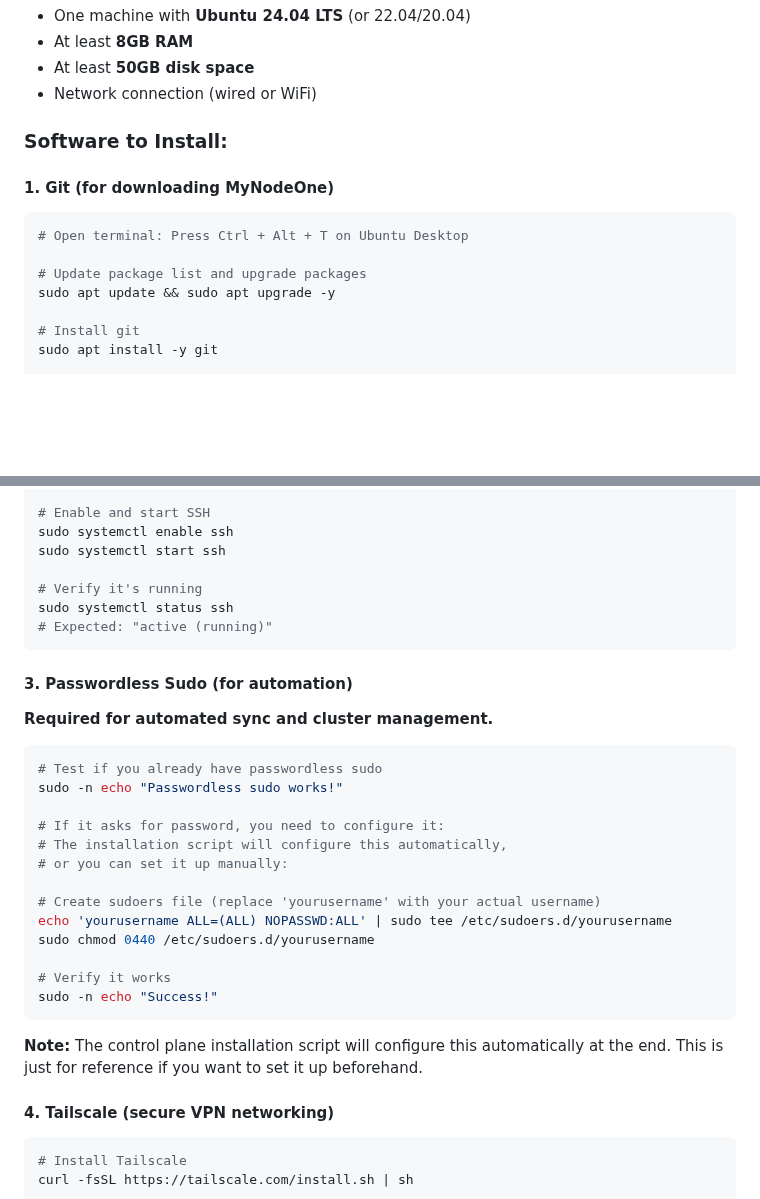
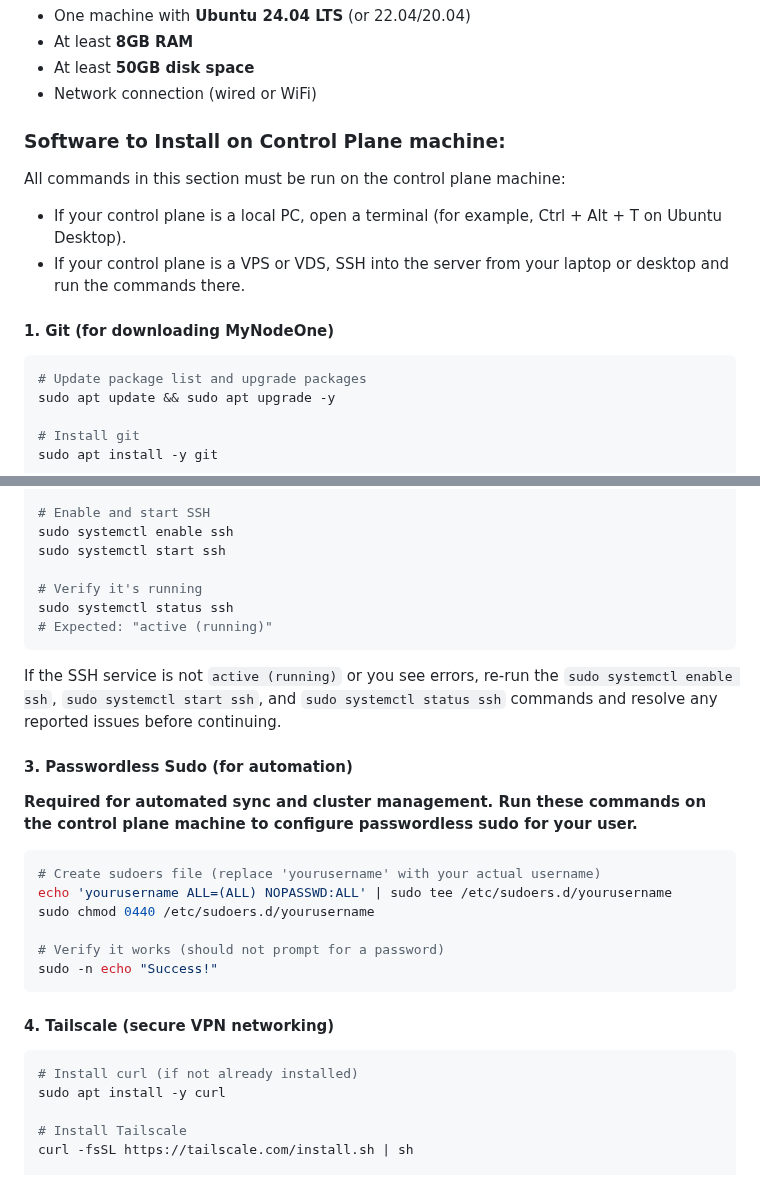
Before and after one commit to vinsac/MyNodeOne, a Markdown page: docs/guides/INSTALLATION.md, 2 parts joined by grey strips. Rendered like a GitHub page; blank space fills up the shorter version.

Commit message:
Clarify control plane software setup prerequisites

````diff
--- a/docs/guides/INSTALLATION.md
+++ b/docs/guides/INSTALLATION.md
@@ -59,13 +59,15 @@ Learn how to:
 - At least **50GB disk space**
 - Network connection (wired or WiFi)
 
-### Software to Install:
+### Software to Install on Control Plane machine:
+
+All commands in this section must be run on the control plane machine:
+- If your control plane is a local PC, open a terminal (for example, Ctrl + Alt + T on Ubuntu Desktop).
+- If your control plane is a VPS or VDS, SSH into the server from your laptop or desktop and run the commands there.
 
 #### 1. Git (for downloading MyNodeOne)
 
 ```bash
-# Open terminal: Press Ctrl + Alt + T on Ubuntu Desktop
-
 # Update package list and upgrade packages
 sudo apt update && sudo apt upgrade -y
 
@@ -92,31 +94,27 @@ sudo systemctl status ssh
 # Expected: "active (running)"
 ```
 
+If the SSH service is not `active (running)` or you see errors, re-run the `sudo systemctl enable ssh`, `sudo systemctl start ssh`, and `sudo systemctl status ssh` commands and resolve any reported issues before continuing.
+
 #### 3. Passwordless Sudo (for automation)
 
-**Required for automated sync and cluster management.**
+**Required for automated sync and cluster management. Run these commands on the control plane machine to configure passwordless sudo for your user.**
 
 ```bash
-# Test if you already have passwordless sudo
-sudo -n echo "Passwordless sudo works!"
-
-# If it asks for password, you need to configure it:
-# The installation script will configure this automatically,
-# or you can set it up manually:
-
 # Create sudoers file (replace 'yourusername' with your actual username)
 echo 'yourusername ALL=(ALL) NOPASSWD:ALL' | sudo tee /etc/sudoers.d/yourusername
 sudo chmod 0440 /etc/sudoers.d/yourusername
 
-# Verify it works
+# Verify it works (should not prompt for a password)
 sudo -n echo "Success!"
 ```
-
-**Note:** The control plane installation script will configure this automatically at the end. This is just for reference if you want to set it up beforehand.
 
 #### 4. Tailscale (secure VPN networking)
 
 ```bash
+# Install curl (if not already installed)
+sudo apt install -y curl
+
 # Install Tailscale
 curl -fsSL https://tailscale.com/install.sh | sh
 
````
